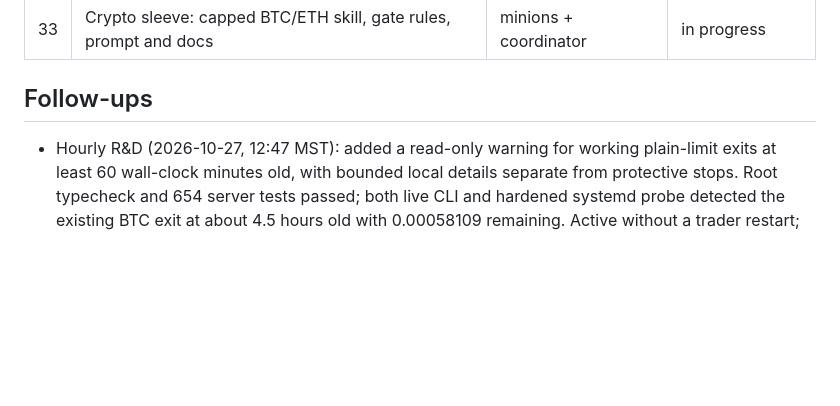
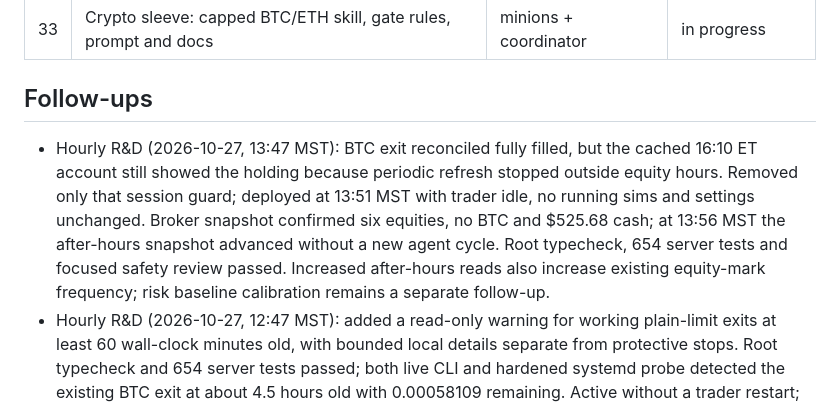
Before and after one commit to hffmnnj/longbow, a Markdown page: docs/ROADMAP.md, the part around the change. Drawn GitHub-style; blank space fills up the shorter version.

Commit message:
docs: record verified after-hours account freshness

```diff
--- a/docs/ROADMAP.md
+++ b/docs/ROADMAP.md
@@ -40,6 +40,7 @@
 
 ## Follow-ups
 
+- Hourly R&D (2026-10-27, 13:47 MST): BTC exit reconciled fully filled, but the cached 16:10 ET account still showed the holding because periodic refresh stopped outside equity hours. Removed only that session guard; deployed at 13:51 MST with trader idle, no running sims and settings unchanged. Broker snapshot confirmed six equities, no BTC and $525.68 cash; at 13:56 MST the after-hours snapshot advanced without a new agent cycle. Root typecheck, 654 server tests and focused safety review passed. Increased after-hours reads also increase existing equity-mark frequency; risk baseline calibration remains a separate follow-up.
 - Hourly R&D (2026-10-27, 12:47 MST): added a read-only warning for working plain-limit exits at least 60 wall-clock minutes old, with bounded local details separate from protective stops. Root typecheck and 654 server tests passed; both live CLI and hardened systemd probe detected the existing BTC exit at about 4.5 hours old with 0.00058109 remaining. Active without a trader restart; no trading rules, limits or orders changed.
 - Hourly R&D (2026-10-27, 09:45 MST): one filled buy plus held protection, no repeated holds or rejected reducing exits; local BTC protection remains absent. PR #14 deployed at 09:59 MST: typed local fractional-placement refusal restores canceled harness-held stops in both gate paths. Root typecheck, 645 server tests, 230 web tests/build and focused independent safety review passed. Restarted with trader idle and no running sims; broker/account reconnected, settings hash unchanged, no halts. The previous timestamp test's optional-arithmetic type error was corrected in PR #13.
 - Fractional execution and timestamps (2026-10-27): deployed persisted message/helper times and fractional marketability preflight with unchanged price ceilings. Root typecheck, 635 server tests, 230 web tests, 69 focused Android tests/analyze and web build passed. Live API matched 200 persisted times across reload; phone QA preserved a historical reply and completed duration. Two distinct visual event IDs were not captured; API coverage supplied that check.
```
Also changed, not shown: docs/RUNBOOK.md (+1 -0 lines).
